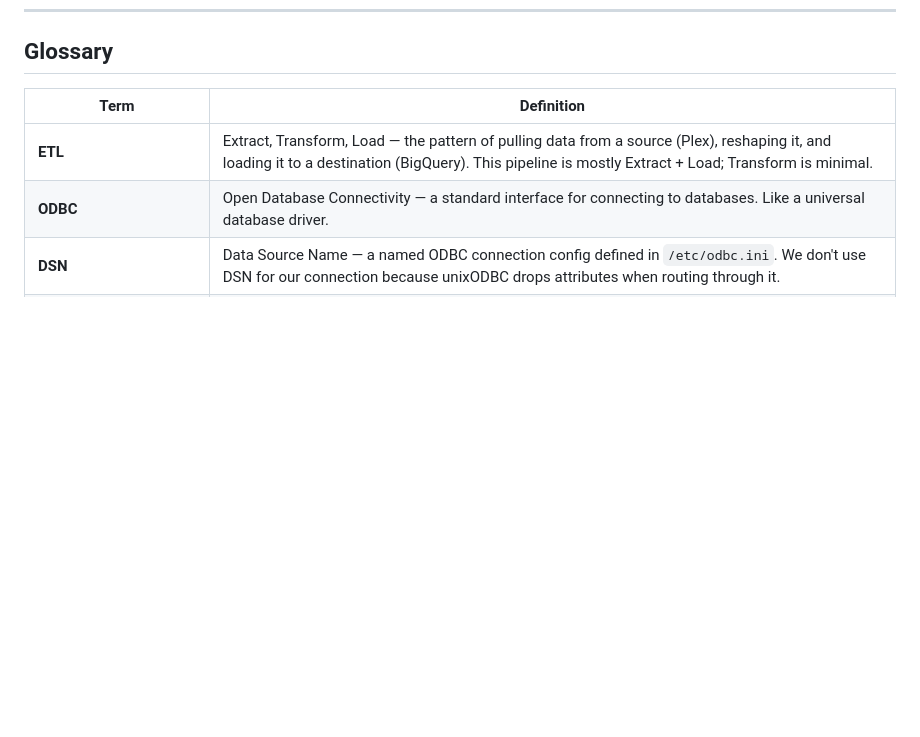
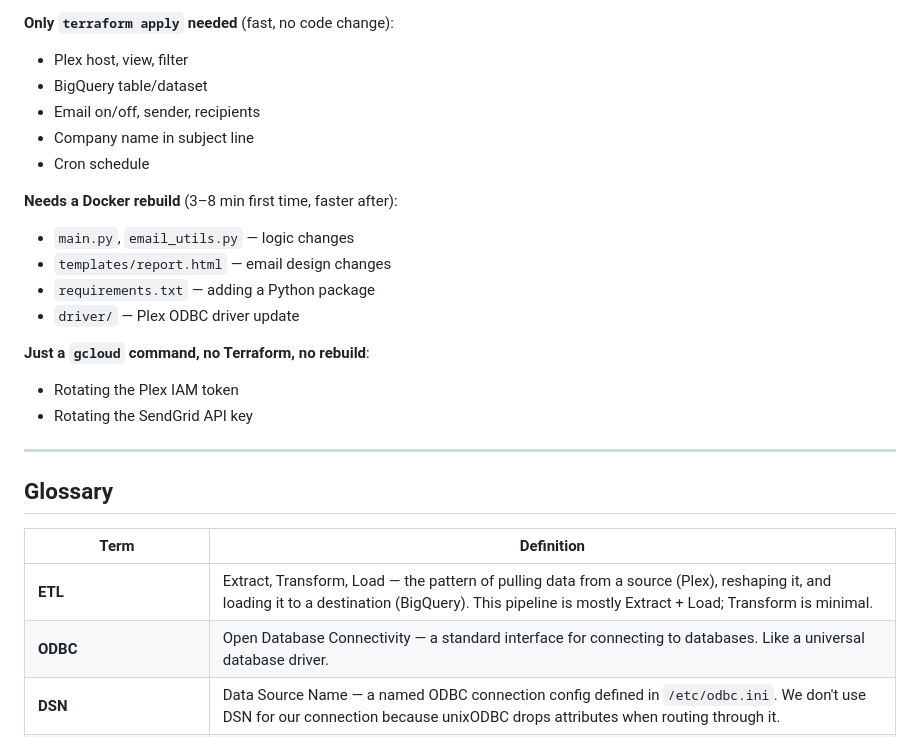
Before and after one commit to Parasol-Group-Inc/plex-to-big-query, a Markdown page: docs/FRONTEND_GUIDE.md, the part around one of its changes. Drawn GitHub-style; blank space fills up the shorter version.

```diff
--- a/docs/FRONTEND_GUIDE.md
+++ b/docs/FRONTEND_GUIDE.md
@@ -375,3 +443,22 @@ graph TD
+**Only `terraform apply` needed** (fast, no code change):
+- Plex host, view, filter
+- BigQuery table/dataset
+- Email on/off, sender, recipients
+- Company name in subject line
+- Cron schedule
+
+**Needs a Docker rebuild** (3–8 min first time, faster after):
+- `main.py`, `email_utils.py` — logic changes
+- `templates/report.html` — email design changes
+- `requirements.txt` — adding a Python package
+- `driver/` — Plex ODBC driver update
+
+**Just a `gcloud` command, no Terraform, no rebuild**:
+- Rotating the Plex IAM token
+- Rotating the SendGrid API key
+
+---
+
 ## Glossary
 
 | Term | Definition |
```
Also changed, not shown: other parts of docs/FRONTEND_GUIDE.md (+68 -0 lines).
